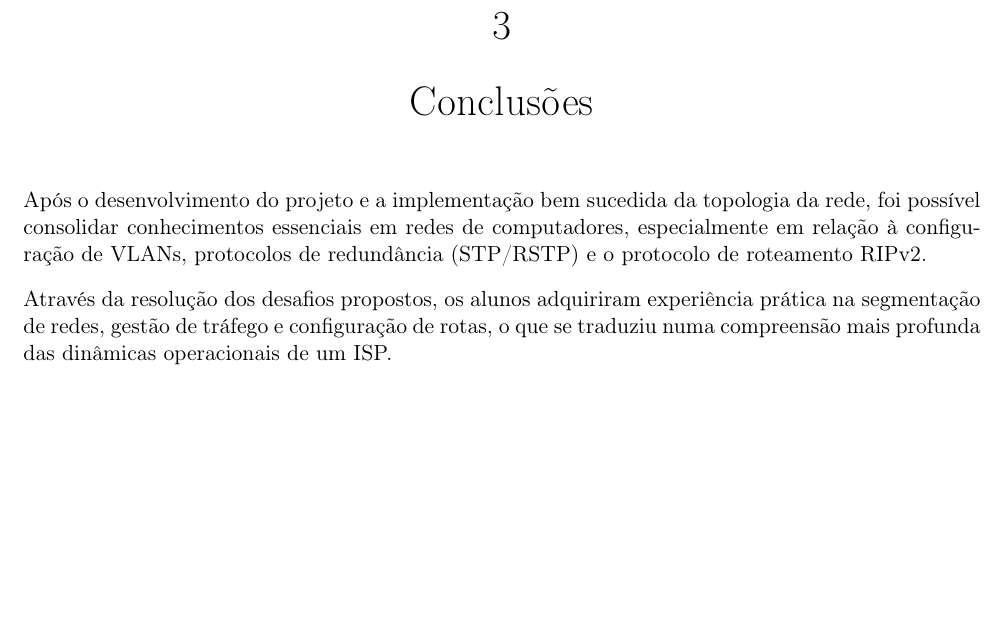
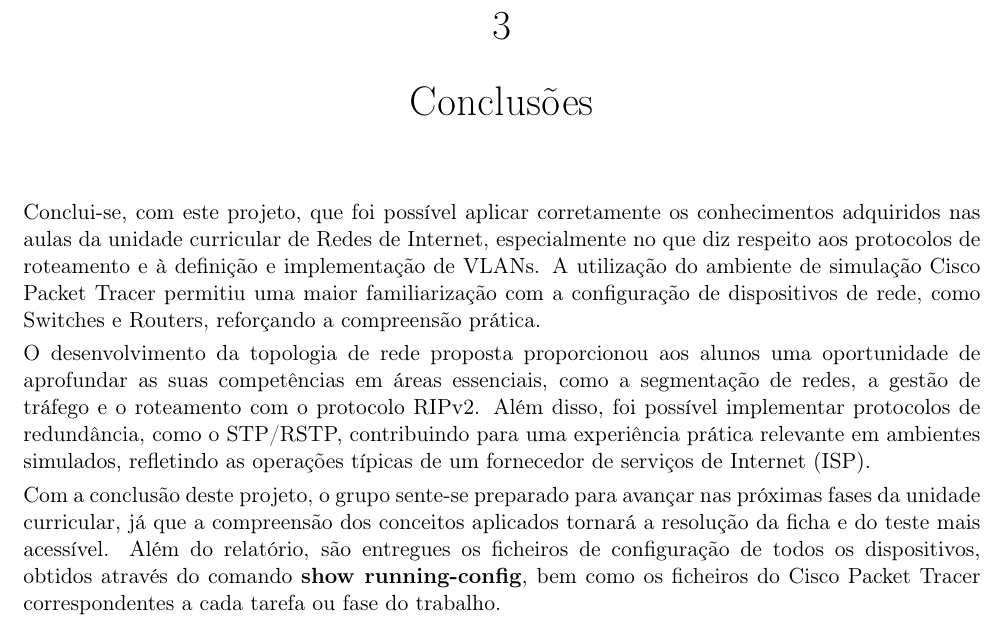
Before and after one commit to JoaoGoncalves071/ri-repo, a LaTeX book (TP1/Relatorio/main.tex): part of page 50 of 51, cut so that both start at the same text, the shorter picture padded with empty space. Compiled offline with pdfLaTeX.

Commit message:
conclusoes

```diff
--- a/TP1/Relatorio/main.tex
+++ b/TP1/Relatorio/main.tex
@@ -1817,9 +1817,13 @@ Confirmam-se assim as condições de limitação de acesso. \par
 
 \pagebreak
 \chapter{Conclusões}
-Após o desenvolvimento do projeto e a implementação bem sucedida da topologia da rede, foi possível consolidar conhecimentos essenciais em redes de computadores, especialmente em relação à configuração de VLANs, protocolos de redundância (STP/RSTP) e o protocolo de roteamento RIPv2. \par \vspace{0.2cm}
-Através da resolução dos desafios propostos, os alunos adquiriram experiência prática na segmentação de redes, gestão de tráfego e configuração de rotas, o que se traduziu numa compreensão mais profunda das dinâmicas operacionais de um ISP. \par
-
+\vspace{0.2cm}
+
+Conclui-se, com este projeto, que foi possível aplicar corretamente os conhecimentos adquiridos nas aulas da unidade curricular de Redes de Internet, especialmente no que diz respeito aos protocolos de roteamento e à definição e implementação de VLANs. A utilização do ambiente de simulação Cisco Packet Tracer permitiu uma maior familiarização com a configuração de dispositivos de rede, como Switches e Routers, reforçando a compreensão prática.
+
+\par O desenvolvimento da topologia de rede proposta proporcionou aos alunos uma oportunidade de aprofundar as suas competências em áreas essenciais, como a segmentação de redes, a gestão de tráfego e o roteamento com o protocolo RIPv2. Além disso, foi possível implementar protocolos de redundância, como o STP/RSTP, contribuindo para uma experiência prática relevante em ambientes simulados, refletindo as operações típicas de um fornecedor de serviços de Internet (ISP).
+
+Com a conclusão deste projeto, o grupo sente-se preparado para avançar nas próximas fases da unidade curricular, já que a compreensão dos conceitos aplicados tornará a resolução da ficha e do teste mais acessível. Além do relatório, são entregues os ficheiros de configuração de todos os dispositivos, obtidos através do comando \textbf{show running-config}, bem como os ficheiros do Cisco Packet Tracer correspondentes a cada tarefa ou fase do trabalho.
 
 
 \begin{thebibliography}{4} % 100 is a random guess of the total number of
```
